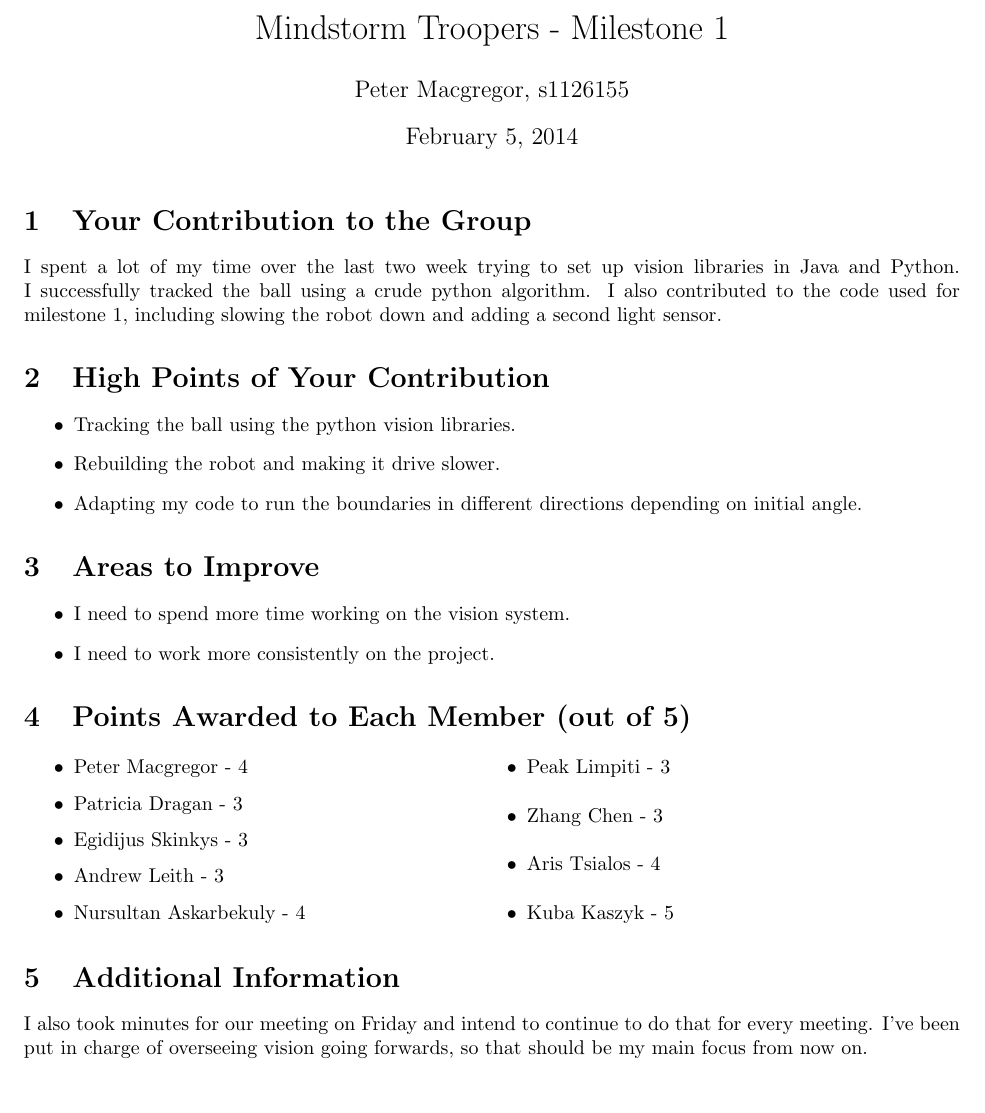
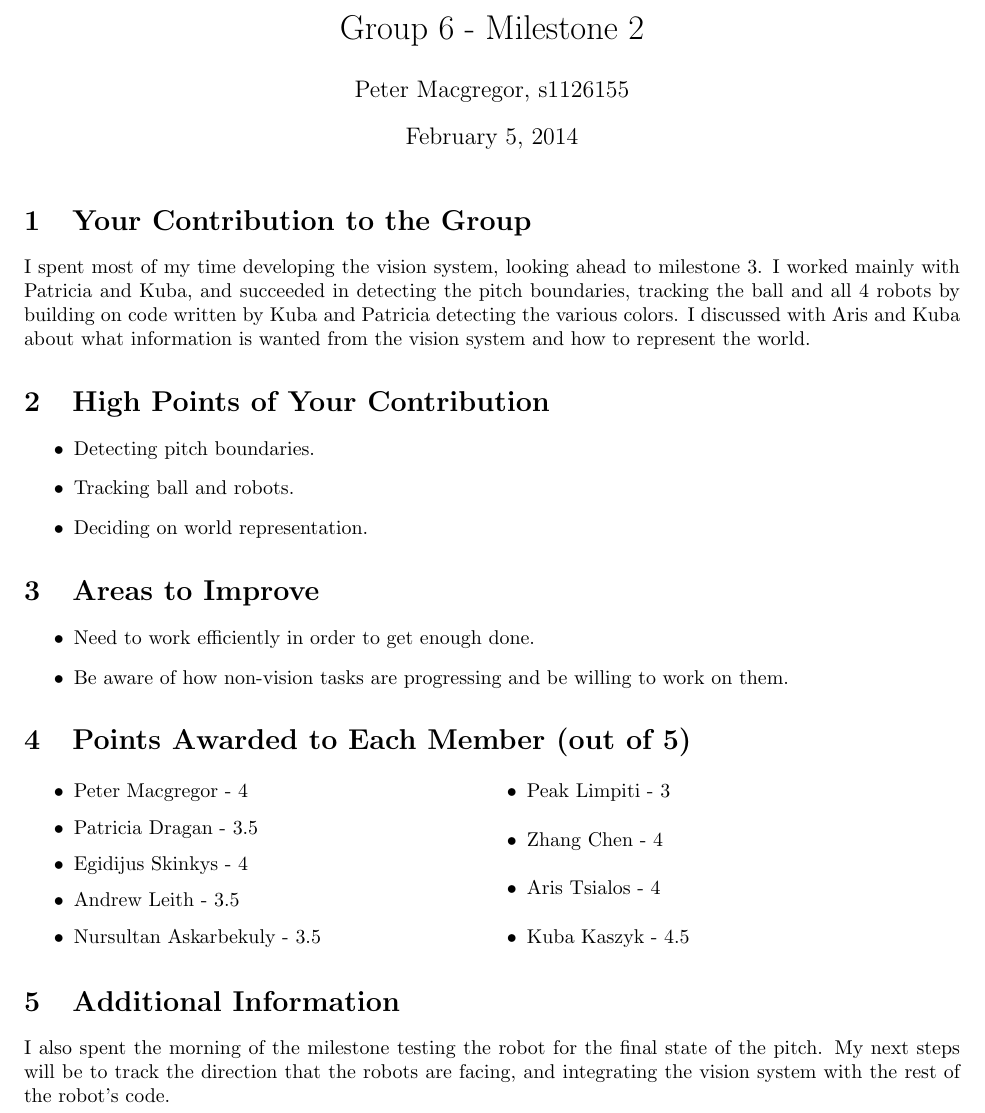
Before and after one commit to kubabuk/sdp, a LaTeX document (reports/ind_reports/milestone2/peter.tex): part of the page, cut at the place of the change. Compiled offline with LaTeX, dvips and Ghostscript.

Commit message:
Added my report for milestone 2.

```diff
--- a/reports/ind_reports/milestone2/peter.tex
+++ b/reports/ind_reports/milestone2/peter.tex
@@ -11,29 +11,29 @@
 
 \begin{document}
 \sloppy
-\title{Mindstorm Troopers - Milestone 1}
+\title{Group 6 - Milestone 2}
 
 \author{Peter Macgregor, s1126155}
 
 \maketitle
 
 \section{Your Contribution to the Group}
-I spent a lot of my time over the last two week trying to set up vision libraries
-in Java and Python. I successfully tracked the ball using a crude python algorithm.
-I also contributed to the code used for milestone 1, including slowing the robot down
-and adding a second light sensor.
+I spent most of my time developing the vision system, looking ahead to milestone 3.
+I worked mainly with Patricia and Kuba, and succeeded in detecting the pitch boundaries,
+tracking the ball and all 4 robots by building on code written by Kuba and Patricia detecting the various colors.
+I discussed with Aris and Kuba about what information is wanted from the vision system and how to represent the world.
 
 \section{High Points of Your Contribution}
 \begin{itemize}
-  \item Tracking the ball using the python vision libraries.
-  \item Rebuilding the robot and making it drive slower.
-  \item Adapting my code to run the boundaries in different directions depending on initial angle.
+  \item Detecting pitch boundaries.
+  \item Tracking ball and robots.
+  \item Deciding on world representation.
 \end{itemize}
 
 \section{Areas to Improve}
 \begin{itemize}
-  \item I need to spend more time working on the vision system.
-  \item I need to work more consistently on the project.
+  \item Need to work efficiently in order to get enough done.
+  \item Be aware of how non-vision tasks are progressing and be willing to work on them.
 \end{itemize}
 
 
@@ -41,20 +41,20 @@ and adding a second light sensor.
 \begin{itemize}
 \begin{multicols}{2}
 \item Peter Macgregor - 4
-\item Patricia Dragan - 3
-\item Egidijus Skinkys - 3
-\item Andrew Leith - 3
-\item Nursultan Askarbekuly - 4
+\item Patricia Dragan - 3.5
+\item Egidijus Skinkys - 4
+\item Andrew Leith - 3.5
+\item Nursultan Askarbekuly - 3.5
 \item Peak Limpiti - 3
-\item Zhang Chen - 3
+\item Zhang Chen - 4
 \item Aris Tsialos - 4
-\item Kuba Kaszyk - 5
+\item Kuba Kaszyk - 4.5
 \end{multicols}
 \end{itemize}
 
 \section{Additional Information}
-I also took minutes for our meeting on Friday and intend to continue to do that for every
-meeting. I've been put in charge of overseeing vision going forwards, so that should be
-my main focus from now on.
+I also spent the morning of the milestone testing the robot for the final state of the pitch.
+My next steps will be to track the direction that the robots are facing,
+and integrating the vision system with the rest of the robot's code.
 
 \end{document}
```
Also changed, not shown: reports/ind_reports/milestone2/peter.pdf (added).
